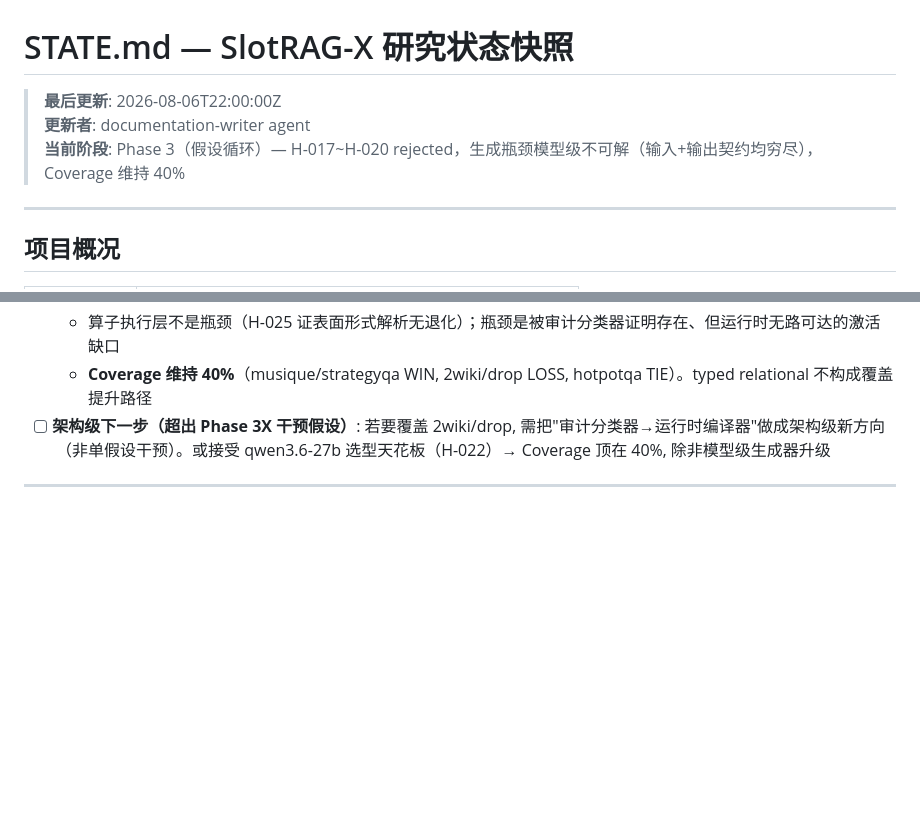
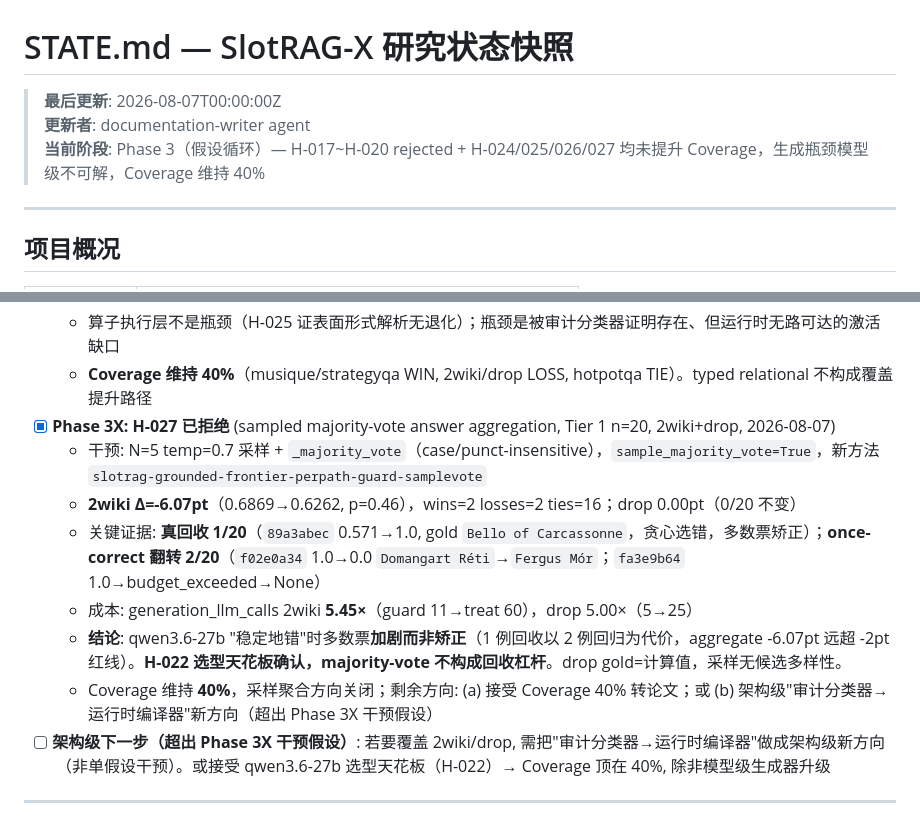
Before and after one commit to Meng0329/SlotRAG, a Markdown page: research/STATE.md, 2 parts joined by grey strips. GitHub-like rendering; blank space fills up the shorter version.

```diff
--- a/research/STATE.md
+++ b/research/STATE.md
@@ -1,8 +1,8 @@
 # STATE.md — SlotRAG-X 研究状态快照
 
-> **最后更新**: 2026-08-06T22:00:00Z
+> **最后更新**: 2026-08-07T00:00:00Z
 > **更新者**: documentation-writer agent
-> **当前阶段**: Phase 3（假设循环）— H-017~H-020 rejected，生成瓶颈模型级不可解（输入+输出契约均穷尽），Coverage 维持 40%
+> **当前阶段**: Phase 3（假设循环）— H-017~H-020 rejected + H-024/025/026/027 均未提升 Coverage，生成瓶颈模型级不可解，Coverage 维持 40%
 
 ---
 
@@ -134,6 +134,13 @@
   - 根因: 编译→算子激活缺口——`slot_plan_tool` schema 允许 typed operators 但 LLM 几乎不产出；仅 2 个硬编码模板激活（2wiki typed 契约 5 次, drop 0）
   - 算子执行层不是瓶颈（H-025 证表面形式解析无退化）；瓶颈是被审计分类器证明存在、但运行时无路可达的激活缺口
   - **Coverage 维持 40%**（musique/strategyqa WIN, 2wiki/drop LOSS, hotpotqa TIE）。typed relational 不构成覆盖提升路径
+- [x] **Phase 3X: H-027 已拒绝** (sampled majority-vote answer aggregation, Tier 1 n=20, 2wiki+drop, 2026-08-07)
+  - 干预: N=5 temp=0.7 采样 + `_majority_vote`（case/punct-insensitive），`sample_majority_vote=True`，新方法 `slotrag-grounded-frontier-perpath-guard-samplevote`
+  - **2wiki Δ=-6.07pt**（0.6869→0.6262, p=0.46），wins=2 losses=2 ties=16；drop 0.00pt（0/20 不变）
+  - 关键证据: **真回收 1/20**（`89a3abec` 0.571→1.0, gold `Bello of Carcassonne`，贪心选错，多数票矫正）；**once-correct 翻转 2/20**（`f02e0a34` 1.0→0.0 `Domangart Réti`→`Fergus Mór`；`fa3e9b64` 1.0→budget_exceeded→None）
+  - 成本: generation_llm_calls 2wiki **5.45×**（guard 11→treat 60），drop 5.00×（5→25）
+  - **结论**: qwen3.6-27b "稳定地错"时多数票**加剧而非矫正**（1 例回收以 2 例回归为代价，aggregate -6.07pt 远超 -2pt 红线）。**H-022 选型天花板确认，majority-vote 不构成回收杠杆**。drop gold=计算值，采样无候选多样性。
+  - Coverage 维持 **40%**，采样聚合方向关闭；剩余方向: (a) 接受 Coverage 40% 转论文；或 (b) 架构级"审计分类器→运行时编译器"新方向（超出 Phase 3X 干预假设）
 - [ ] **架构级下一步（超出 Phase 3X 干预假设）**: 若要覆盖 2wiki/drop, 需把"审计分类器→运行时编译器"做成架构级新方向（非单假设干预）。或接受 qwen3.6-27b 选型天花板（H-022）→ Coverage 顶在 40%, 除非模型级生成器升级
 
 ---
```
Also changed, not shown: research/HYPOTHESES.md (+14 -0 lines).
